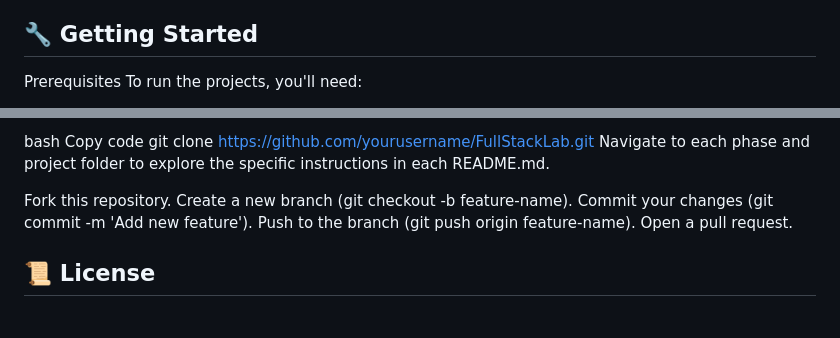
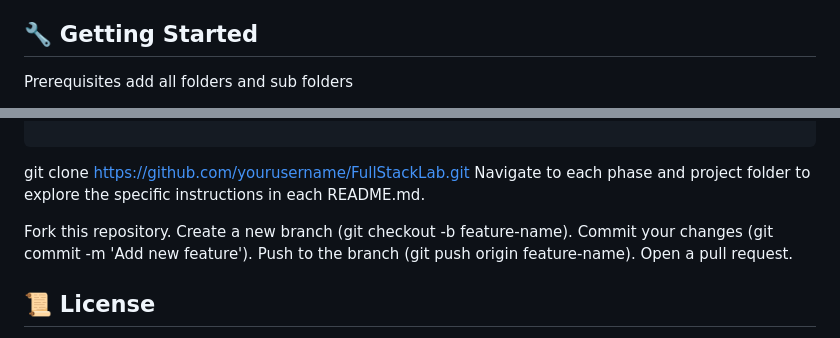
Before and after one commit to DevBillyM/FullStackLab, a Markdown page: readme.md, 2 parts joined by grey strips. Rendered like a GitHub page.

````diff
--- a/readme.md
+++ b/readme.md
@@ -99,5 +99,5 @@ Skills: Real-time data handling, IoT, machine learning basics, blockchain.
 ## 🔧 Getting Started
 
 Prerequisites
-To run the projects, you'll need:
+add all folders and sub folders
 
@@ -109,6 +106,6 @@ To clone this repository locally, use:
 
-bash
-Copy code
+```
+
 git clone https://github.com/yourusername/FullStackLab.git
 Navigate to each phase and project folder to explore the specific instructions in each README.md.
 
````
Also changed, not shown: other parts of readme.md (+2 -5 lines).
